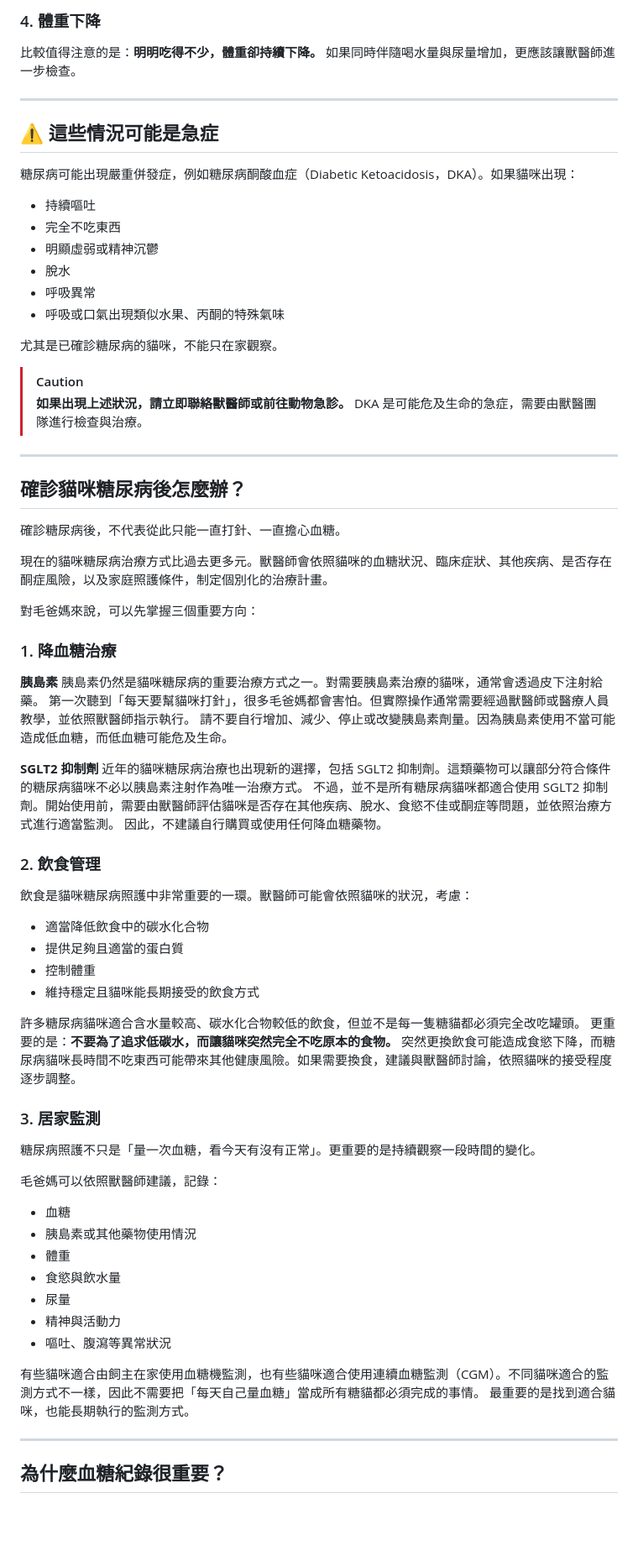
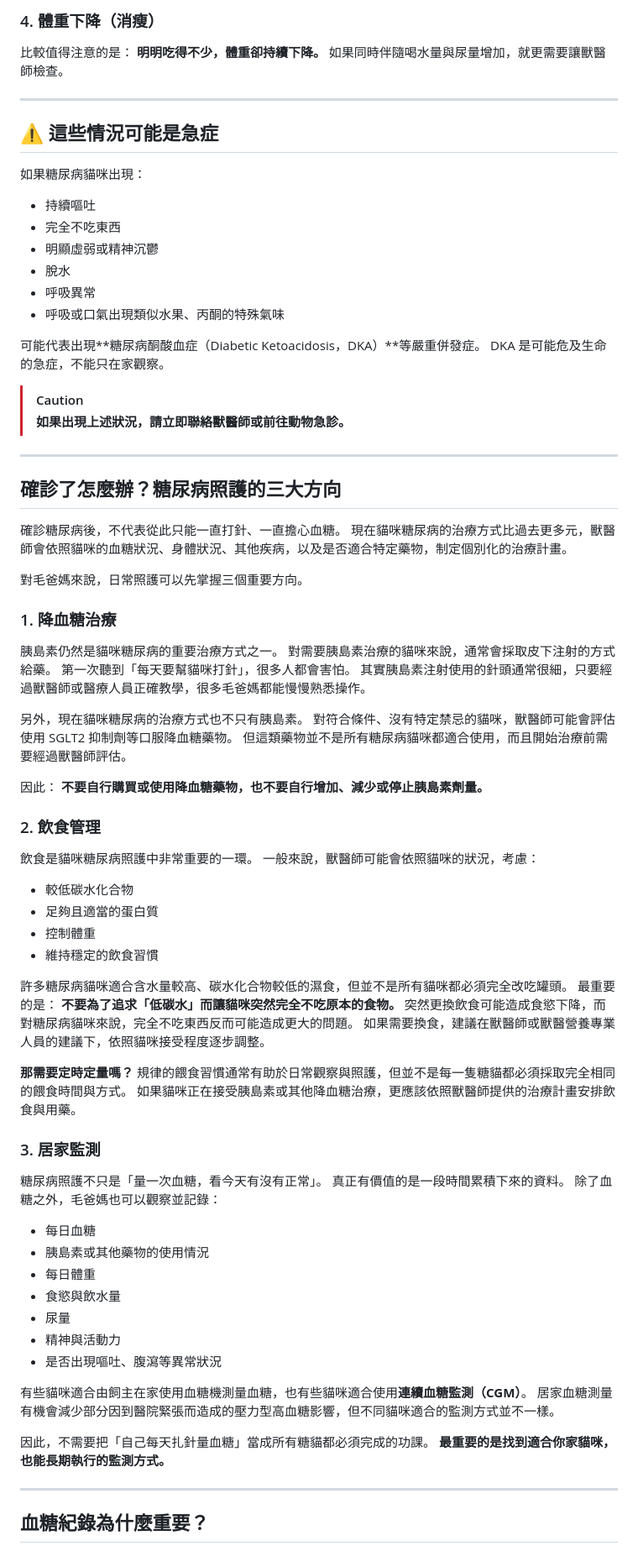
Before and after one commit to s82022725-hub/mewsugar-blog, a Markdown page: src/drafts/what-is-cat-diabetes.md, the part around one of its changes. Shown at 84% size. GitHub-like rendering; blank space fills up the shorter version.

```diff
--- a/src/drafts/what-is-cat-diabetes.md
+++ b/src/drafts/what-is-cat-diabetes.md
@@ -88,12 +93,14 @@ tags:
 
-### 4. 體重下降
-比較值得注意的是：**明明吃得不少，體重卻持續下降。** 如果同時伴隨喝水量與尿量增加，更應該讓獸醫師進一步檢查。
+### 4. 體重下降（消瘦）
+比較值得注意的是：
+**明明吃得不少，體重卻持續下降。**
+如果同時伴隨喝水量與尿量增加，就更需要讓獸醫師檢查。
 
 ---
 
 ## ⚠️ 這些情況可能是急症
 
-糖尿病可能出現嚴重併發症，例如糖尿病酮酸血症（Diabetic Ketoacidosis，DKA）。如果貓咪出現：
+如果糖尿病貓咪出現：
 * 持續嘔吐
 * 完全不吃東西
 * 明顯虛弱或精神沉鬱
@@ -101,63 +108,74 @@ tags:
 * 呼吸異常
 * 呼吸或口氣出現類似水果、丙酮的特殊氣味
 
-尤其是已確診糖尿病的貓咪，不能只在家觀察。
+可能代表出現**糖尿病酮酸血症（Diabetic Ketoacidosis，DKA）**等嚴重併發症。
+DKA 是可能危及生命的急症，不能只在家觀察。
 
 > [!CAUTION]
 > **如果出現上述狀況，請立即聯絡獸醫師或前往動物急診。**
-> DKA 是可能危及生命的急症，需要由獸醫團隊進行檢查與治療。
 
 ---
 
-## 確診貓咪糖尿病後怎麼辦？
+## 確診了怎麼辦？糖尿病照護的三大方向
 
 確診糖尿病後，不代表從此只能一直打針、一直擔心血糖。
+現在貓咪糖尿病的治療方式比過去更多元，獸醫師會依照貓咪的血糖狀況、身體狀況、其他疾病，以及是否適合特定藥物，制定個別化的治療計畫。
 
-現在的貓咪糖尿病治療方式比過去更多元。獸醫師會依照貓咪的血糖狀況、臨床症狀、其他疾病、是否存在酮症風險，以及家庭照護條件，制定個別化的治療計畫。
-
-對毛爸媽來說，可以先掌握三個重要方向：
+對毛爸媽來說，日常照護可以先掌握三個重要方向。
 
 ### 1. 降血糖治療
 
-**胰島素**
-胰島素仍然是貓咪糖尿病的重要治療方式之一。對需要胰島素治療的貓咪，通常會透過皮下注射給藥。
-第一次聽到「每天要幫貓咪打針」，很多毛爸媽都會害怕。但實際操作通常需要經過獸醫師或醫療人員教學，並依照獸醫師指示執行。
-請不要自行增加、減少、停止或改變胰島素劑量。因為胰島素使用不當可能造成低血糖，而低血糖可能危及生命。
+胰島素仍然是貓咪糖尿病的重要治療方式之一。
+對需要胰島素治療的貓咪來說，通常會採取皮下注射的方式給藥。
+第一次聽到「每天要幫貓咪打針」，很多人都會害怕。
+其實胰島素注射使用的針頭通常很細，只要經過獸醫師或醫療人員正確教學，很多毛爸媽都能慢慢熟悉操作。
 
-**SGLT2 抑制劑**
-近年的貓咪糖尿病治療也出現新的選擇，包括 SGLT2 抑制劑。這類藥物可以讓部分符合條件的糖尿病貓咪不必以胰島素注射作為唯一治療方式。
-不過，並不是所有糖尿病貓咪都適合使用 SGLT2 抑制劑。開始使用前，需要由獸醫師評估貓咪是否存在其他疾病、脫水、食慾不佳或酮症等問題，並依照治療方式進行適當監測。
-因此，不建議自行購買或使用任何降血糖藥物。
+另外，現在貓咪糖尿病的治療方式也不只有胰島素。
+對符合條件、沒有特定禁忌的貓咪，獸醫師可能會評估使用 SGLT2 抑制劑等口服降血糖藥物。
+但這類藥物並不是所有糖尿病貓咪都適合使用，而且開始治療前需要經過獸醫師評估。
+
+因此：
+**不要自行購買或使用降血糖藥物，也不要自行增加、減少或停止胰島素劑量。**
 
 ### 2. 飲食管理
 
-飲食是貓咪糖尿病照護中非常重要的一環。獸醫師可能會依照貓咪的狀況，考慮：
-* 適當降低飲食中的碳水化合物
-* 提供足夠且適當的蛋白質
+飲食是貓咪糖尿病照護中非常重要的一環。
+一般來說，獸醫師可能會依照貓咪的狀況，考慮：
+* 較低碳水化合物
+* 足夠且適當的蛋白質
 * 控制體重
-* 維持穩定且貓咪能長期接受的飲食方式
+* 維持穩定的飲食習慣
 
-許多糖尿病貓咪適合含水量較高、碳水化合物較低的飲食，但並不是每一隻糖貓都必須完全改吃罐頭。
-更重要的是：**不要為了追求低碳水，而讓貓咪突然完全不吃原本的食物。**
-突然更換飲食可能造成食慾下降，而糖尿病貓咪長時間不吃東西可能帶來其他健康風險。如果需要換食，建議與獸醫師討論，依照貓咪的接受程度逐步調整。
+許多糖尿病貓咪適合含水量較高、碳水化合物較低的濕食，但並不是所有貓咪都必須完全改吃罐頭。
+最重要的是：
+**不要為了追求「低碳水」而讓貓咪突然完全不吃原本的食物。**
+突然更換飲食可能造成食慾下降，而對糖尿病貓咪來說，完全不吃東西反而可能造成更大的問題。
+如果需要換食，建議在獸醫師或獸醫營養專業人員的建議下，依照貓咪接受程度逐步調整。
+
+**那需要定時定量嗎？**
+規律的餵食習慣通常有助於日常觀察與照護，但並不是每一隻糖貓都必須採取完全相同的餵食時間與方式。
+如果貓咪正在接受胰島素或其他降血糖治療，更應該依照獸醫師提供的治療計畫安排飲食與用藥。
 
 ### 3. 居家監測
 
-糖尿病照護不只是「量一次血糖，看今天有沒有正常」。更重要的是持續觀察一段時間的變化。
-
-毛爸媽可以依照獸醫師建議，記錄：
-* 血糖
-* 胰島素或其他藥物使用情況
-* 體重
+糖尿病照護不只是「量一次血糖，看今天有沒有正常」。
+真正有價值的是一段時間累積下來的資料。
+除了血糖之外，毛爸媽也可以觀察並記錄：
+* 每日血糖
+* 胰島素或其他藥物的使用情況
+* 每日體重
 * 食慾與飲水量
 * 尿量
 * 精神與活動力
-* 嘔吐、腹瀉等異常狀況
+* 是否出現嘔吐、腹瀉等異常狀況
 
-有些貓咪適合由飼主在家使用血糖機監測，也有些貓咪適合使用連續血糖監測（CGM）。不同貓咪適合的監測方式不一樣，因此不需要把「每天自己量血糖」當成所有糖貓都必須完成的事情。
-最重要的是找到適合貓咪，也能長期執行的監測方式。
+有些貓咪適合由飼主在家使用血糖機測量血糖，也有些貓咪適合使用**連續血糖監測（CGM）**。
+居家血糖測量有機會減少部分因到醫院緊張而造成的壓力型高血糖影響，但不同貓咪適合的監測方式並不一樣。
+
+因此，不需要把「自己每天扎針量血糖」當成所有糖貓都必須完成的功課。
+**最重要的是找到適合你家貓咪，也能長期執行的監測方式。**
 
 ---
 
-## 為什麼血糖紀錄很重要？
+## 血糖紀錄為什麼重要？
 
```
Also changed, not shown: other parts of src/drafts/what-is-cat-diabetes.md (+138 -87 lines).
